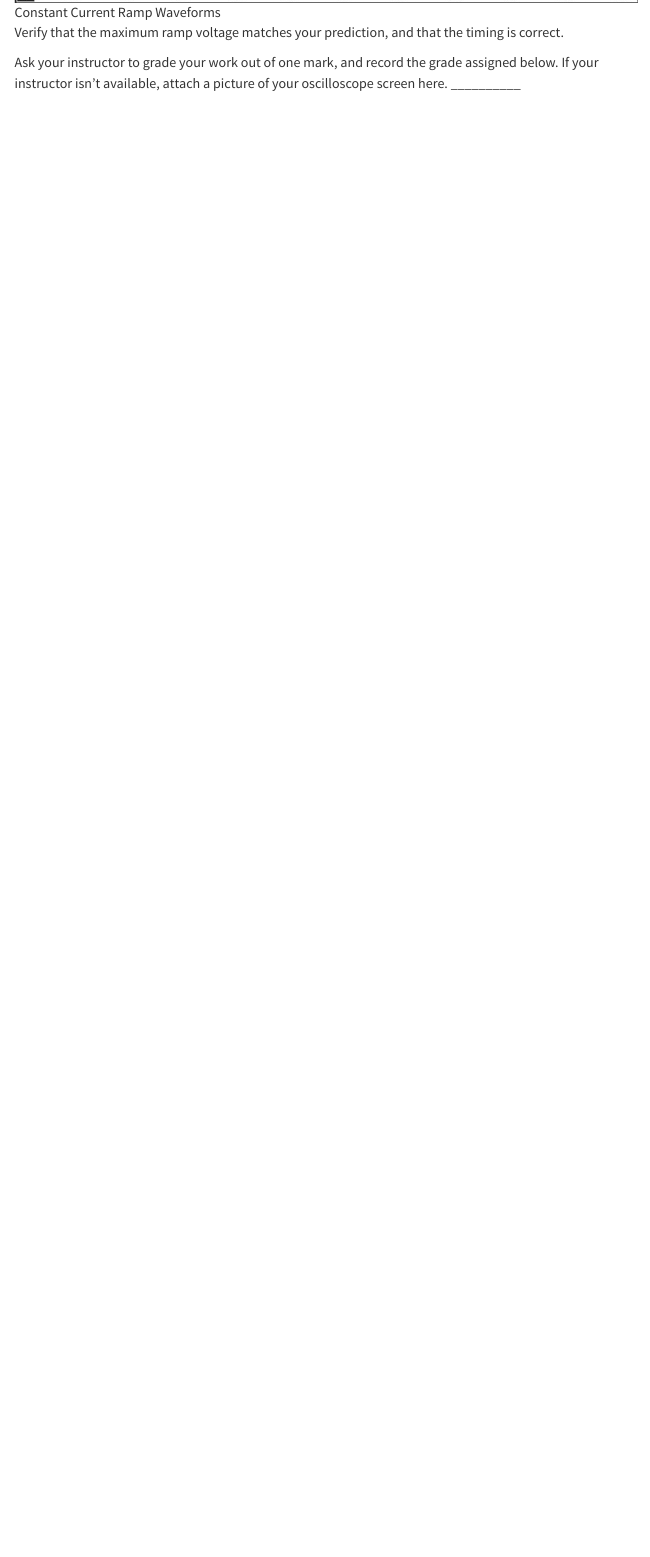
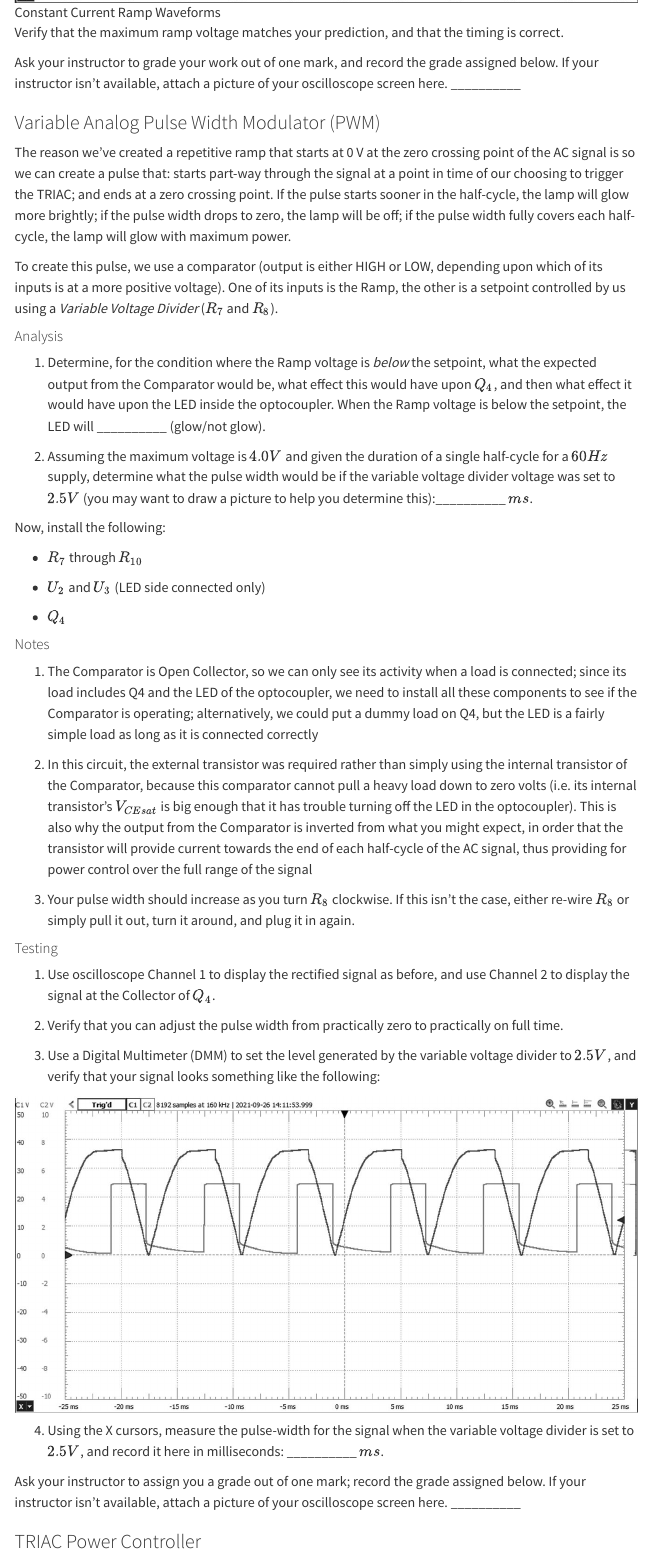
Before and after one commit to ajarmst/CMPE2150, a Quarto document (CMPE2150.Project.02.TRIACFullPowerFader.qmd): the page in a window 1100 px wide, from 5970 px down. Rendered offline with R 4.5, knitr and Pandoc in place of Quarto, with nearby package versions; menus at the side of the page are left out.

Commit message:
Largely complete Project 2

```diff
--- a/CMPE2150.Project.02.TRIACFullPowerFader.qmd
+++ b/CMPE2150.Project.02.TRIACFullPowerFader.qmd
@@ -96,91 +96,134 @@ This is an entirely stand-alone circuit, other than the $24 V_{AC}$ transformer
 
 ### Full-Wave Bridge Rectifier
 
-In this circuit, k
-tely, we can have both by inserting a diode between the rectifier and the capacitor ($D_5$).  The capacitor only draws current from the rectifier when the waveform is at a higher potential than the capacitor voltage, so as the signal amplitude falls, the diode will be reverse biased, effectively disconnecting the rectifier from the filter capacitor.  $R_1$ acts as a load resistor for the unfiltered signal, ensuring that it pulls down to ground at the zero crossing points.
+In this circuit, k tely, we can have both by inserting a diode between the rectifier and the capacitor ($D_5$). The capacitor only draws current from the rectifier when the waveform is at a higher potential than the capacitor voltage, so as the signal amplitude falls, the diode will be reverse biased, effectively disconnecting the rectifier from the filter capacitor. $R_1$ acts as a load resistor for the unfiltered signal, ensuring that it pulls down to ground at the zero crossing points.
 
 Install the following components from the schematic above:
 
-- $V_1$ - $244 V_{AC}$ transformer from CNT Year 2 Kit
-- $S_1$ - SPST Toggle switch from CNT Year 1 Kit
-- $F_1$ - $500 mA$ fuse from CNT Year 2 Kit
-- $D_1$ through $D_5$ - 1N400x rectifier diodes
-- $R_1$ - $2.2 kΩ$ resistor
-- $C_1$ - $220 μF$ electrolytic capacitor
+-   $V_1$ - $244 V_{AC}$ transformer from CNT Year 2 Kit
+-   $S_1$ - SPST Toggle switch from CNT Year 1 Kit
+-   $F_1$ - $500 mA$ fuse from CNT Year 2 Kit
+-   $D_1$ through $D_5$ - 1N400x rectifier diodes
+-   $R_1$ - $2.2 kΩ$ resistor
+-   $C_1$ - $220 μF$ electrolytic capacitor
 
 #### Notes
 
 1.  Assign two of the breadboard power rails to the switched AC signal -- the output from the fuse on the top rail and the low side of the secondary to the bottom rail
 2.  Assign two other breadboard power rails to $+5 V_{DC}$ and ground
-3. Try to build your circuit as compactly as you can---It can be done on a single breadboard with some careful planning!
-4. Be very careful with the orientation and connection of the diodes in the bridge
-5. Be very careful with the orientation and connection of the filter capacitor---the schematic highlights the '+' pin, but the '-' pin is marked on the body of the capacitor; ensure that the negative pin is connected to ground
+3.  Try to build your circuit as compactly as you can---It can be done on a single breadboard with some careful planning!
+4.  Be very careful with the orientation and connection of the diodes in the bridge
+5.  Be very careful with the orientation and connection of the filter capacitor---the schematic highlights the '+' pin, but the '-' pin is marked on the body of the capacitor; ensure that the negative pin is connected to ground
 6.  Do NOT connect anything on the transformer side of the bridge to ground
 7.  Do NOT put your oscilloscope probe ground clip anywhere on the transformer side of the bridge---put it on the ground bus
 
 #### Testing
 
-1.  With the switch turned on, you should observe a full-wave signal across $R_1$.  Display this with oscilloscope Channel 1.
-2.  Across the filter capacitor $C_1$, you should observe an almost completely flat DC signal when the regulator is not connected.  Display this with oscilloscope Channel 2.  This is what a filtered rectifier looks like with no load to draw current from the filter capacitor---the ripple voltage is effectively zero, since in the formula $V_r=\frac{I_LT}{C}$, $I_L$ is zero.
+1.  With the switch turned on, you should observe a full-wave signal across $R_1$. Display this with oscilloscope Channel 1.
+2.  Across the filter capacitor $C_1$, you should observe an almost completely flat DC signal when the regulator is not connected. Display this with oscilloscope Channel 2. This is what a filtered rectifier looks like with no load to draw current from the filter capacitor---the ripple voltage is effectively zero, since in the formula $V_r=\frac{I_LT}{C}$, $I_L$ is zero.
 
 ![Rectified and Filtered Waveforms](images/Project02RectifierAndFilter.jpg)
 
-Verify that the shape, amplitudes, and timing are satisfactory, and ask your instructor for a grade out of one mark; record the grade below.  If your instructor isn't available, take a picture of the oscilloscope screen and attach it here. \_\_\_\_\_\_\_\_\_\_
+Verify that the shape, amplitudes, and timing are satisfactory, and ask your instructor for a grade out of one mark; record the grade below. If your instructor isn't available, take a picture of the oscilloscope screen and attach it here. \_\_\_\_\_\_\_\_\_\_
 
 ### $+5 V$ Regulated Supply
 
-This the section where you will modify the existing design.  Replace the Voltage Rectifier subcircuit ($U_1$ and $C_2$) with an LM317 subcircuit for delivering $5 V_{DC}$. Recall that, because the LM317 is adjustable, you will need to add some external resistors to set the voltage.  The output decoupling capacitor $C_2$ should be retained. Draw your subcircuit schematic and include it here.
+This the section where you will modify the existing design. Replace the Voltage Rectifier subcircuit ($U_1$ and $C_2$) with an LM317 subcircuit for delivering $5 V_{DC}$. Recall that, because the LM317 is adjustable, you will need to add some external resistors to set the voltage. The output decoupling capacitor $C_2$ should be retained. Draw your subcircuit schematic and include it here.
 
 #### Testing
 
-You should observe a constant voltage at the output pin of $U_1$.  Record its value here for one mark: \_\_\_\_\_\_\_\_\_\_
+You should observe a constant voltage at the output pin of $U_1$. Record its value here for one mark: \_\_\_\_\_\_\_\_\_\_
 
 ### $120 Hz$ Zero-Crossing Detector
 
-In order to synchronize the Pulse Width Modulator so that its falling edge occurs as closely as possible to $0^\circ$ and $180^\circ$, we need to detect when the unfiltered full-wave rectifier signal drops to practically $0 V$.  Since $0.7$ V is pretty close, we will use the Base-Emitter junction of an NPN transistor to detect these events.  Whenever the signal driving the Base of $Q1$ through $R2$ is greater than $0.7 V$, $Q1$ will saturate, pulling its Collector practically to zero.  When the signal drops below $0.7 V$, the transistor will be in cutoff, and $R3$ will pull the signal HIGH.  Thus, the zero crossing points will be seen as *HIGH* voltage spikes in an otherwise *LOW* signal.
+In order to synchronize the Pulse Width Modulator so that its falling edge occurs as closely as possible to $0^\circ$ and $180^\circ$, we need to detect when the unfiltered full-wave rectifier signal drops to practically $0 V$. Since $0.7$ V is pretty close, we will use the Base-Emitter junction of an NPN transistor to detect these events. Whenever the signal driving the Base of $Q1$ through $R2$ is greater than $0.7 V$, $Q1$ will saturate, pulling its Collector practically to zero. When the signal drops below $0.7 V$, the transistor will be in cutoff, and $R3$ will pull the signal HIGH. Thus, the zero crossing points will be seen as *HIGH* voltage spikes in an otherwise *LOW* signal.
 
 Install $Q_1$, $R_2$, and $R_3$.
 
 #### Notes
 
 1.  Make sure you have the correct pinout for $Q_1$.
-2.  In an IEEE-standard schematic, a line crossing another line is not connected unless there is a junction marker (dot).  Don't make connections you shouldn't make!
+2.  In an IEEE-standard schematic, a line crossing another line is not connected unless there is a junction marker (dot). Don't make connections you shouldn't make!
 
 #### Testing
 
-With no connection to $Q_2$, display the signal across $R_1$ using Channel 1 for reference, and the signal at the Collector of $Q_1$ using Channel 2.  You should see something like the following.  (Note the different channel settings).
+With no connection to $Q_2$, display the signal across $R_1$ using Channel 1 for reference, and the signal at the Collector of $Q_1$ using Channel 2. You should see something like the following. (Note the different channel settings).
 
 ![Zero Crossing Detector Waveforms](images/Project02CrossingDetector.jpg)
 
-Once you have verified the amplitude and timing of the zero-crossing detector signal, ask your instructor to give you a grade out of one mark; record your grade here.  If your instructor isn't available, attach a picture of your oscilloscope screen here. \_\_\_\_\_\_\_\_\_\_
+Once you have verified the amplitude and timing of the zero-crossing detector signal, ask your instructor to give you a grade out of one mark; record your grade here. If your instructor isn't available, attach a picture of your oscilloscope screen here. \_\_\_\_\_\_\_\_\_\_
 
 ### Constant Current Source Ramp Generator
 
-You've been told numerous times that transistors are practically ideal current sources.  This part of the circuit uses a transistor as an ideal current source to charge a capacitor.  You've also been told that, when charged by a constant current, a capacitor's voltage will increase linearly over time according to the formula $V_C=\frac{It_c}{C}$.
+You've been told numerous times that transistors are practically ideal current sources. This part of the circuit uses a transistor as an ideal current source to charge a capacitor. You've also been told that, when charged by a constant current, a capacitor's voltage will increase linearly over time according to the formula $V_C=\frac{It_c}{C}$.
 
-In our circuit, $Q_2$ will short capacitor $C_3$ to ground each time the incoming AC voltage nears zero.  Theoretically, from the time between zero-crossings of the input signal, what is the charging time $t_c$ in the formula above?  \_\_\_\_\_\_\_\_\_\_ $ms$.
+In our circuit, $Q_2$ will short capacitor $C_3$ to ground each time the incoming AC voltage nears zero. Theoretically, from the time between zero-crossings of the input signal, what is the charging time $t_c$ in the formula above? \_\_\_\_\_\_\_\_\_\_ $ms$.
 
-$Q_3$, the transistor acting as a constant current source, is in a *Voltage Divider Bias* configuration, following the design requirements for a "good" circuit that were provided in your Semiconductors course.  As such, its current should be reliably predictable regardless of the characteristics of the transistor.  To determine the current, start by determining the Base voltage ($V_b$) from the voltage divider.  The Emitter is at a potential $V_{be} = 0.7 V$ higher than the Base.  From that, you should be able to determine the current through $R_6$: \_\_\_\_\_\_\_\_\_\_ $μA$.
+$Q_3$, the transistor acting as a constant current source, is in a *Voltage Divider Bias* configuration, following the design requirements for a "good" circuit that were provided in your Semiconductors course. As such, its current should be reliably predictable regardless of the characteristics of the transistor. To determine the current, start by determining the Base voltage ($V_b$) from the voltage divider. The Emitter is at a potential $V_{be} = 0.7 V$ higher than the Base. From that, you should be able to determine the current through $R_6$: \_\_\_\_\_\_\_\_\_\_ $μA$.
 
 From this, you should be able to determine the maximum voltage expected across $C_3$ between zero-crossing events (it gets discharged to zero at each of these): \_\_\_\_\_\_\_\_\_\_ $V$.
 
 Now, install the following:
 
-- $Q_2$ and $Q_3$
-- $R_4$ through $R_6$
-- $C_3$
+-   $Q_2$ and $Q_3$
+-   $R_4$ through $R_6$
+-   $C_3$
 
 #### Notes
 
-1.  $Q_3$ is a 2N3906 PNP transistor.  Make sure you know which pins are Emitter and Collector, both on the device and in the schematic.
-2.  In the schematic, watch out for a line crossing another line with no junction marker (dot).  Don't make connections you shouldn't make!
+1.  $Q_3$ is a 2N3906 PNP transistor. Make sure you know which pins are Emitter and Collector, both on the device and in the schematic.
+2.  In the schematic, watch out for a line crossing another line with no junction marker (dot). Don't make connections you shouldn't make!
 
 #### Testing
 
-With Channel 1 still on the rectifier output for reference, use Channel 2 to display the signal across $C_3$.  You should see something like the following:
+With Channel 1 still on the rectifier output for reference, use Channel 2 to display the signal across $C_3$. You should see something like the following:
 
 ![Constant Current Ramp Waveforms](images/Project02Ramp.JPG)
 
 Verify that the maximum ramp voltage matches your prediction, and that the timing is correct.
 
-Ask your instructor to grade your work out of one mark, and record the grade assigned below.  If your instructor isn't available, attach a picture of your oscilloscope screen here.  \_\_\_\_\_\_\_\_\_\_
+Ask your instructor to grade your work out of one mark, and record the grade assigned below. If your instructor isn't available, attach a picture of your oscilloscope screen here. \_\_\_\_\_\_\_\_\_\_
+
+### Variable Analog Pulse Width Modulator (PWM)
+
+The reason we've created a repetitive ramp that starts at 0 V at the zero crossing point of the AC signal is so we can create a pulse that: starts part-way through the signal at a point in time of our choosing to trigger the TRIAC; and ends at a zero crossing point. If the pulse starts sooner in the half-cycle, the lamp will glow more brightly; if the pulse width drops to zero, the lamp will be off; if the pulse width fully covers each half-cycle, the lamp will glow with maximum power.
+
+To create this pulse, we use a comparator (output is either HIGH or LOW, depending upon which of its inputs is at a more positive voltage). One of its inputs is the Ramp, the other is a setpoint controlled by us using a *Variable Voltage Divider* ($R_7$ and $R_8$).
+
+#### Analysis
+
+1.  Determine, for the condition where the Ramp voltage is *below* the setpoint, what the expected output from the Comparator would be, what effect this would have upon $Q_4$, and then what effect it would have upon the LED inside the optocoupler. When the Ramp voltage is below the setpoint, the LED will \_\_\_\_\_\_\_\_\_\_ (glow/not glow).
+
+2.  Assuming the maximum voltage is $4.0 V$ and given the duration of a single half-cycle for a $60 Hz$ supply, determine what the pulse width would be if the variable voltage divider voltage was set to $2.5 V$ (you may want to draw a picture to help you determine this):\_\_\_\_\_\_\_\_\_\_ $ms$.
+
+Now, install the following:
+
+-   $R_7$ through $R_{10}$
+
+-   $U_2$ and $U_3$ (LED side connected only)
+
+-   $Q_4$
+
+#### Notes
+
+1.  The Comparator is Open Collector, so we can only see its activity when a load is connected; since its load includes Q4 and the LED of the optocoupler, we need to install all these components to see if the Comparator is operating; alternatively, we could put a dummy load on Q4, but the LED is a fairly simple load as long as it is connected correctly
+
+2.  In this circuit, the external transistor was required rather than simply using the internal transistor of the Comparator, because this comparator cannot pull a heavy load down to zero volts (i.e. its internal transistor's $V_{CEsat}$ is big enough that it has trouble turning off the LED in the optocoupler). This is also why the output from the Comparator is inverted from what you might expect, in order that the transistor will provide current towards the end of each half-cycle of the AC signal, thus providing for power control over the full range of the signal
+
+3.  Your pulse width should increase as you turn $R_8$ clockwise. If this isn't the case, either re-wire $R_8$ or simply pull it out, turn it around, and plug it in again.
+
+#### Testing
+
+1.  Use oscilloscope Channel 1 to display the rectified signal as before, and use Channel 2 to display the signal at the Collector of $Q_4$.
+
+2.  Verify that you can adjust the pulse width from practically zero to practically on full time.
+
+3.  Use a Digital Multimeter (DMM) to set the level generated by the variable voltage divider to $2.5 V$, and verify that your signal looks something like the following:
+
+![](images/Project02PWM.JPG)
+
+4.  Using the X cursors, measure the pulse-width for the signal when the variable voltage divider is set to $2.5 V$, and record it here in milliseconds: \_\_\_\_\_\_\_\_\_\_ $ms$.
+
+Ask your instructor to assign you a grade out of one mark; record the grade assigned below. If your instructor isn't available, attach a picture of your oscilloscope screen here. \_\_\_\_\_\_\_\_\_\_
+
+### TRIAC Power Controller
```
Also changed, not shown: CMPE2150.Project.02.TRIACFullPowerFader.html, CMPE2150.Project.02.TRIACFullPowerFader.pdf, images/Project02PWM.JPG (added), CMPE2150.Project.02.TRIACFullPowerFader.qmd (24 more changed lines).
